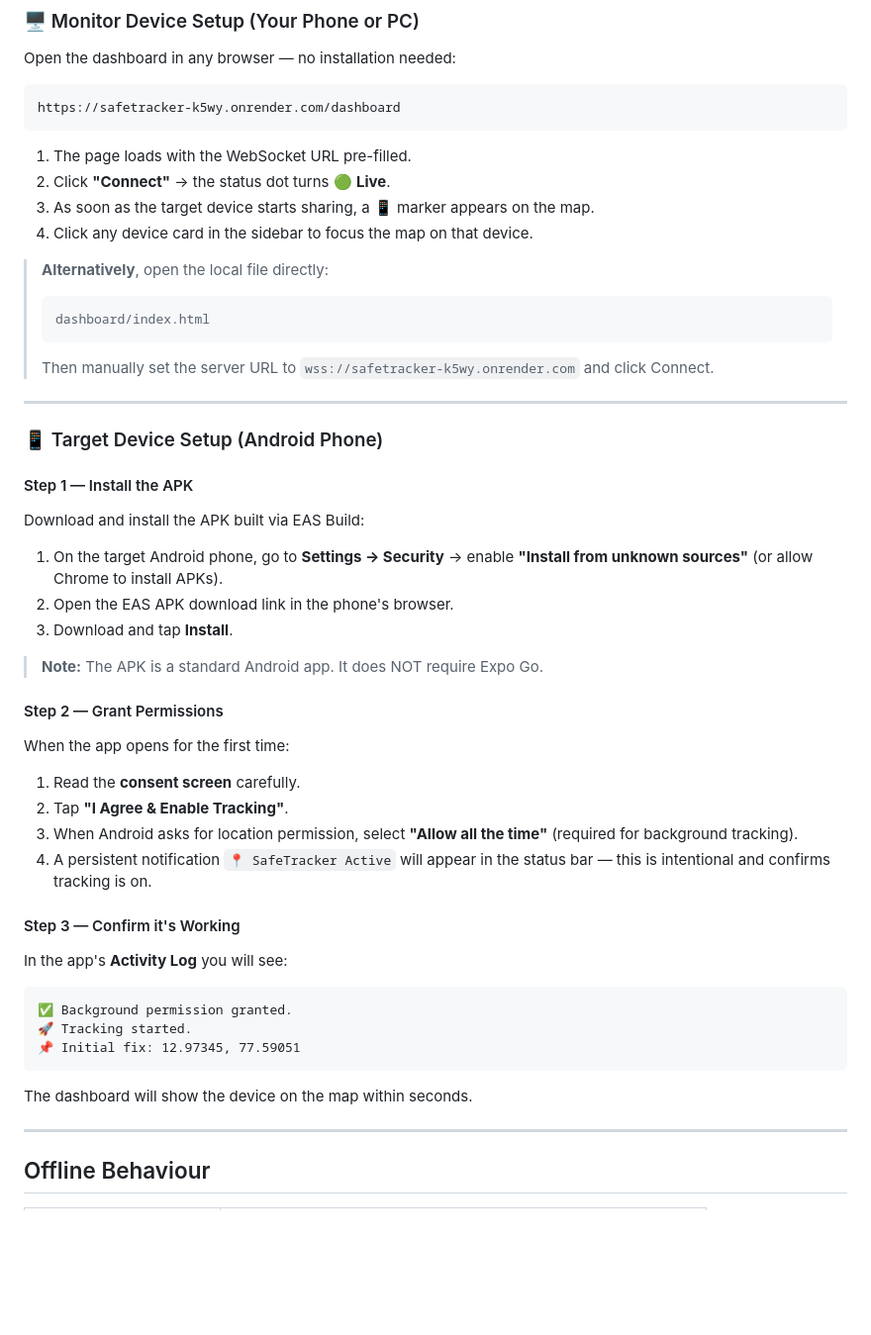
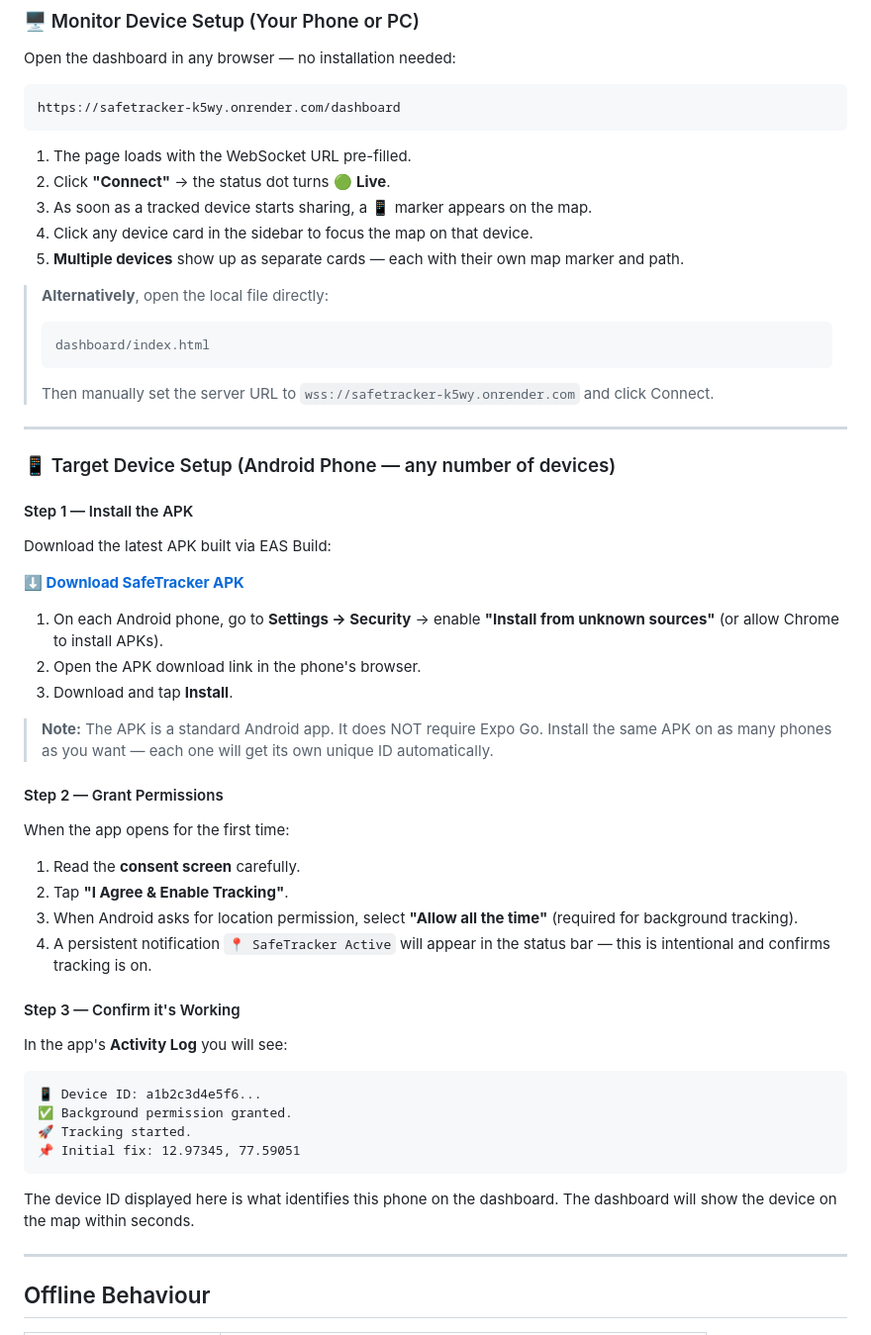
Before and after one commit to tulasikrishnakumar/safetracker, a Markdown page: README.md, the part around one of its changes. Shown at 99% size. Drawn GitHub-style; blank space fills up the shorter version.

````diff
--- a/README.md
+++ b/README.md
@@ -104,8 +128,9 @@ https://safetracker-k5wy.onrender.com/dashboard
 
 1. The page loads with the WebSocket URL pre-filled.
 2. Click **"Connect"** → the status dot turns 🟢 **Live**.
-3. As soon as the target device starts sharing, a 📱 marker appears on the map.
+3. As soon as a tracked device starts sharing, a 📱 marker appears on the map.
 4. Click any device card in the sidebar to focus the map on that device.
+5. **Multiple devices** show up as separate cards — each with their own map marker and path.
 
 > **Alternatively**, open the local file directly:
 > ```
@@ -115,17 +140,19 @@ https://safetracker-k5wy.onrender.com/dashboard
 
 ---
 
-### 📱 Target Device Setup (Android Phone)
+### 📱 Target Device Setup (Android Phone — any number of devices)
 
 #### Step 1 — Install the APK
 
-Download and install the APK built via EAS Build:
+Download the latest APK built via EAS Build:
 
-1. On the target Android phone, go to **Settings → Security** → enable **"Install from unknown sources"** (or allow Chrome to install APKs).
-2. Open the EAS APK download link in the phone's browser.
+**[⬇️ Download SafeTracker APK](https://expo.dev/artifacts/eas/bBTv7rtY91rvEuApUvuMt9.apk)**
+
+1. On each Android phone, go to **Settings → Security** → enable **"Install from unknown sources"** (or allow Chrome to install APKs).
+2. Open the APK download link in the phone's browser.
 3. Download and tap **Install**.
 
-> **Note:** The APK is a standard Android app. It does NOT require Expo Go.
+> **Note:** The APK is a standard Android app. It does NOT require Expo Go. Install the same APK on as many phones as you want — each one will get its own unique ID automatically.
 
 #### Step 2 — Grant Permissions
 
@@ -140,12 +167,13 @@ When the app opens for the first time:
 
 In the app's **Activity Log** you will see:
 ```
+📱 Device ID: a1b2c3d4e5f6...
 ✅ Background permission granted.
 🚀 Tracking started.
 📌 Initial fix: 12.97345, 77.59051
 ```
 
-The dashboard will show the device on the map within seconds.
+The device ID displayed here is what identifies this phone on the dashboard. The dashboard will show the device on the map within seconds.
 
 ---
 
````
Also changed, not shown: other parts of README.md (+60 -14 lines).
